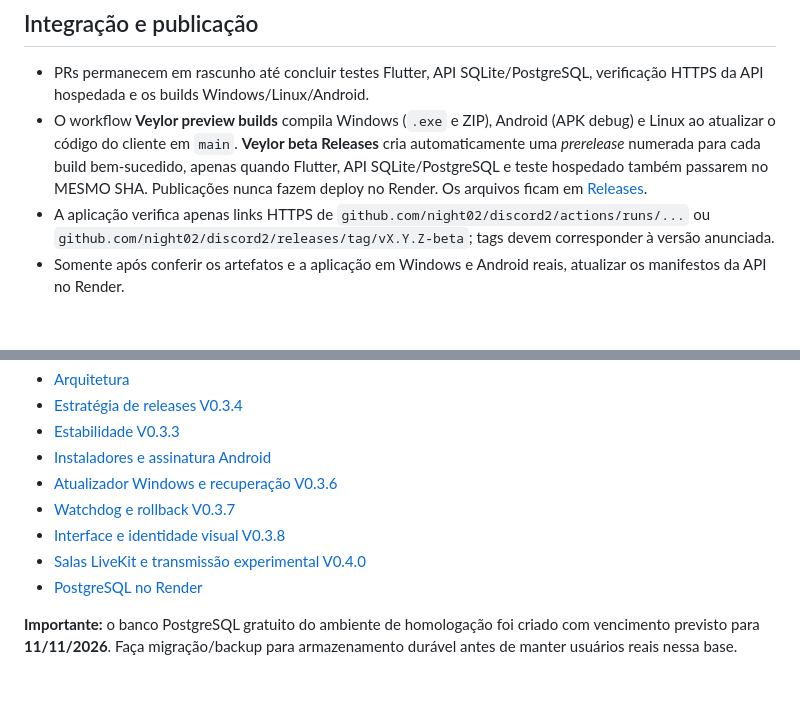
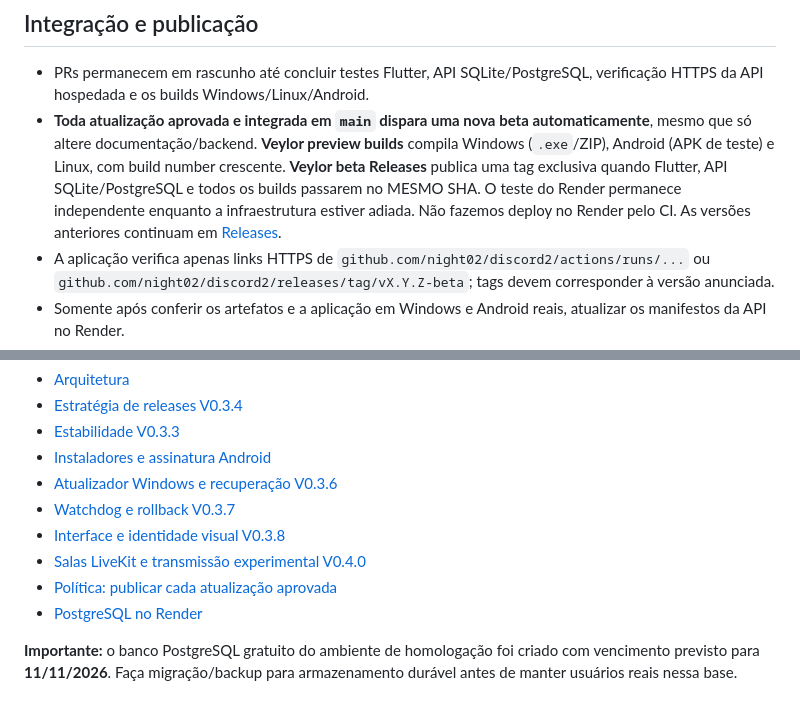
Before and after one commit to night02/discord2, a Markdown page: README.md, 2 parts joined by grey strips. GitHub-like rendering; blank space fills up the shorter version.

Commit message:
docs(readme): every green main update gets a beta release without Render dependency

```diff
--- a/README.md
+++ b/README.md
@@ -60,7 +60,7 @@ Para o Android e outros computadores use uma URL HTTPS do backend acessível pel
 ## Integração e publicação
 
 - PRs permanecem em rascunho até concluir testes Flutter, API SQLite/PostgreSQL, verificação HTTPS da API hospedada e os builds Windows/Linux/Android.
-- O workflow **Veylor preview builds** compila Windows (`.exe` e ZIP), Android (APK debug) e Linux ao atualizar o código do cliente em `main`. **Veylor beta Releases** cria automaticamente uma *prerelease* numerada para cada build bem-sucedido, apenas quando Flutter, API SQLite/PostgreSQL e teste hospedado também passarem no MESMO SHA. Publicações nunca fazem deploy no Render. Os arquivos ficam em [Releases](https://github.com/night02/discord2/releases).
+- **Toda atualização aprovada e integrada em `main` dispara uma nova beta automaticamente**, mesmo que só altere documentação/backend. **Veylor preview builds** compila Windows (`.exe`/ZIP), Android (APK de teste) e Linux, com build number crescente. **Veylor beta Releases** publica uma tag exclusiva quando Flutter, API SQLite/PostgreSQL e todos os builds passarem no MESMO SHA. O teste do Render permanece independente enquanto a infraestrutura estiver adiada. Não fazemos deploy no Render pelo CI. As versões anteriores continuam em [Releases](https://github.com/night02/discord2/releases).
 - A aplicação verifica apenas links HTTPS de `github.com/night02/discord2/actions/runs/...` ou `github.com/night02/discord2/releases/tag/vX.Y.Z-beta`; tags devem corresponder à versão anunciada.
 - Somente após conferir os artefatos e a aplicação em Windows e Android reais, atualizar os manifestos da API no Render.
 - O backend hospedado e o banco PostgreSQL são ambientes separados do ciclo de CI. Nenhum merge de código, por si só, deve apagar ou migrar dados do servidor.
@@ -75,6 +75,7 @@ Para o Android e outros computadores use uma URL HTTPS do backend acessível pel
 - [Watchdog e rollback V0.3.7](docs/V0.3.7_UPDATER.md)
 - [Interface e identidade visual V0.3.8](docs/V0.3.8_INTERFACE.md)
 - [Salas LiveKit e transmissão experimental V0.4.0](docs/V0.4.0_VOICE.md)
+- [Política: publicar cada atualização aprovada](docs/AUTO_BETA_EVERY_UPDATE.md)
 - [PostgreSQL no Render](docs/RENDER_STAGING.md)
 
 **Importante:** o banco PostgreSQL gratuito do ambiente de homologação foi criado com vencimento previsto para **11/11/2026**. Faça migração/backup para armazenamento durável antes de manter usuários reais nessa base.
```
